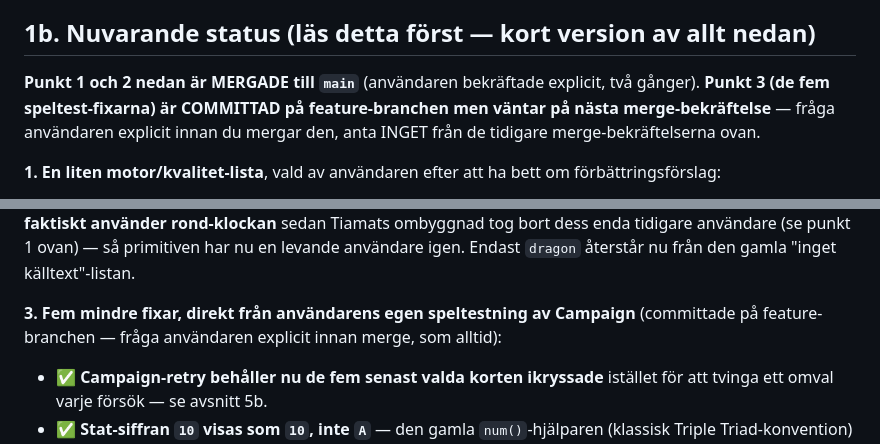
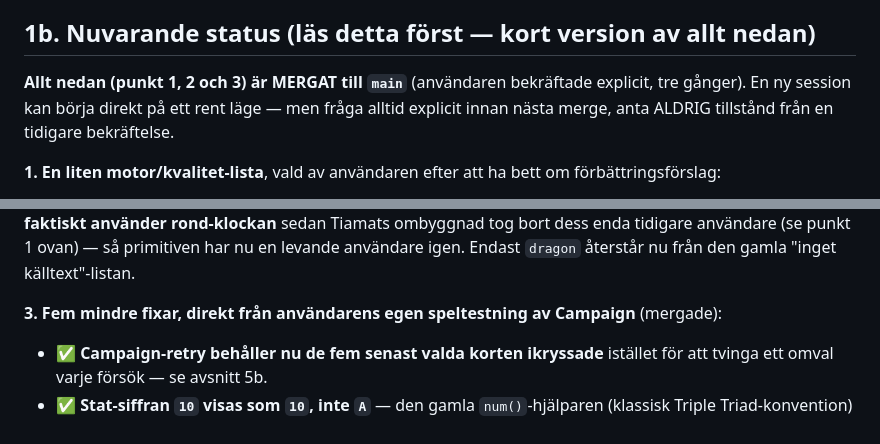
Before and after one commit to littlejesp/Triad-arena, a Markdown page: PROJECT.md, 2 parts joined by grey strips. Rendered like a GitHub page.

Commit message:
Mark the five Campaign playtesting fixes as merged in PROJECT.md
Co-Authored-By: Claude Sonnet 5 <noreply@anthropic.com>
Claude-Session: https://claude.ai/code/session_01QUCTQPAAwJck4JUBJwvaoa

```diff
--- a/PROJECT.md
+++ b/PROJECT.md
@@ -17,11 +17,10 @@ fil (t.ex. GitHub Pages).
 
 ## 1b. Nuvarande status (läs detta först — kort version av allt nedan)
 
-**Punkt 1 och 2 nedan är MERGADE till `main`** (användaren bekräftade
-explicit, två gånger). **Punkt 3 (de fem speltest-fixarna) är COMMITTAD på
-feature-branchen men väntar på nästa merge-bekräftelse** — fråga
-användaren explicit innan du mergar den, anta INGET från de tidigare
-merge-bekräftelserna ovan.
+**Allt nedan (punkt 1, 2 och 3) är MERGAT till `main`** (användaren
+bekräftade explicit, tre gånger). En ny session kan börja direkt på ett
+rent läge — men fråga alltid explicit innan nästa merge, anta ALDRIG
+tillstånd från en tidigare bekräftelse.
 
 **1. En liten motor/kvalitet-lista**, vald av användaren efter att ha bett
 om förbättringsförslag:
@@ -52,8 +51,7 @@ primitiven har nu en levande användare igen. Endast `dragon` återstår nu
 från den gamla "inget källtext"-listan.
 
 **3. Fem mindre fixar, direkt från användarens egen speltestning av
-Campaign** (committade på feature-branchen — fråga användaren explicit
-innan merge, som alltid):
+Campaign** (mergade):
 - ✅ **Campaign-retry behåller nu de fem senast valda korten ikryssade**
   istället för att tvinga ett omval varje försök — se avsnitt 5b.
 - ✅ **Stat-siffran `10` visas som `10`, inte `A`** — den gamla
```
